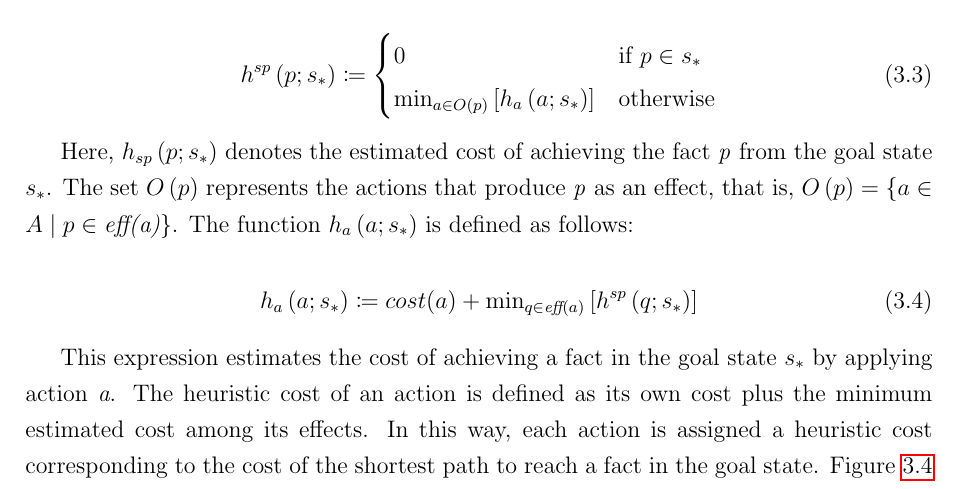
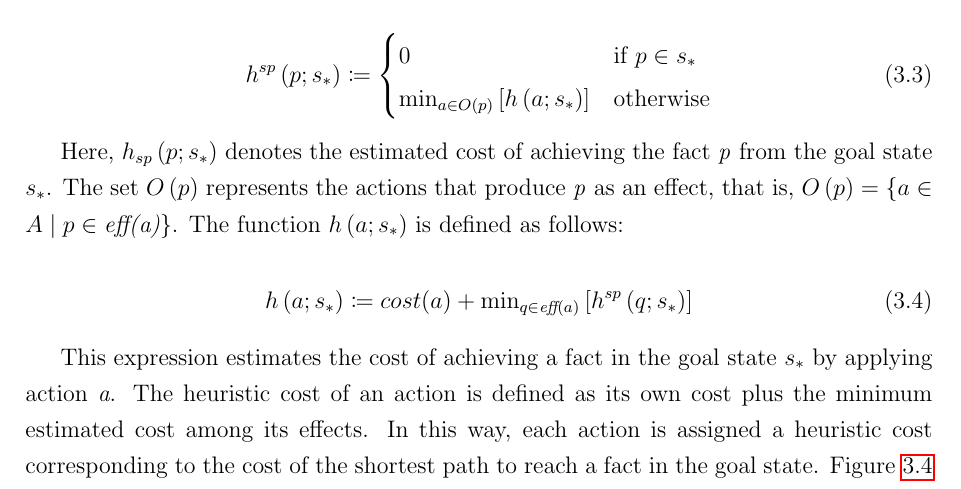
Before and after one commit to andreastocco01/ai-planning, a LaTeX thesis (thesis/main.tex, which reads thesis/chapters/heuristics.tex): part of page 26 of 45, cut so that both start at the same text. Compiled offline with pdfLaTeX.

Commit message:
minor change

```diff
--- a/thesis/chapters/heuristics.tex
+++ b/thesis/chapters/heuristics.tex
@@ -311,19 +311,19 @@ The mathematical formalism is presented in Equations \ref{eq:sp} and \ref{eq:spc
 \begin{equation}
 	\label{eq:sp}
 	h^{sp}\left(p;s_*\right) \coloneqq \begin{cases}
-		0                                                                    & \text{if $p \in s_*$} \\
-		\text{min}_{a \in O\left(p\right)}\left[h_a\left(a;s_*\right)\right] & \text{otherwise}
+		0                                                                  & \text{if $p \in s_*$} \\
+		\text{min}_{a \in O\left(p\right)}\left[h\left(a;s_*\right)\right] & \text{otherwise}
 	\end{cases}
 \end{equation}
 
 Here, $h_{sp}\left(p;s_*\right)$ denotes the estimated cost of achieving the fact \textit{p} from the goal state $s_*$.
 The set $O\left(p\right)$ represents the actions that produce \textit{p} as an effect,
-that is, $O\left(p\right) = \{a \in A \mid p \in \textit{eff(a)}\}$. The function $h_a\left(a;s_*\right)$ is
+that is, $O\left(p\right) = \{a \in A \mid p \in \textit{eff(a)}\}$. The function $h\left(a;s_*\right)$ is
 defined as follows:
 
 \begin{equation}
 	\label{eq:spcost}
-	h_a\left(a;s_*\right) \coloneqq cost(a) + \text{min}_{q \in \textit{eff}\left(a\right)} \left[h^{sp}\left(q;s_*\right)\right]
+	h\left(a;s_*\right) \coloneqq cost(a) + \text{min}_{q \in \textit{eff}\left(a\right)} \left[h^{sp}\left(q;s_*\right)\right]
 \end{equation}
 
 This expression estimates the cost of achieving a fact in the goal state $s_*$ by applying
```
